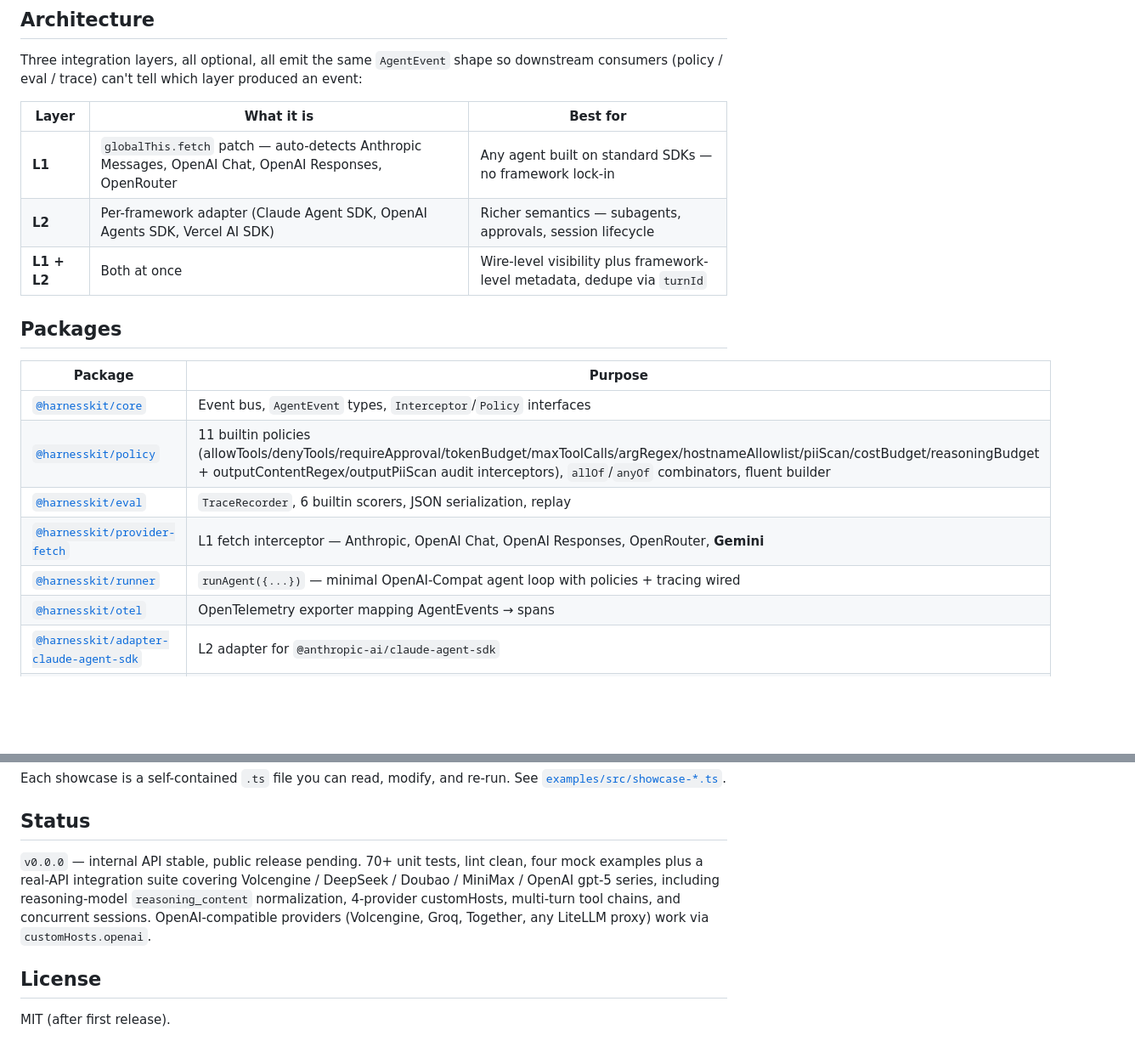
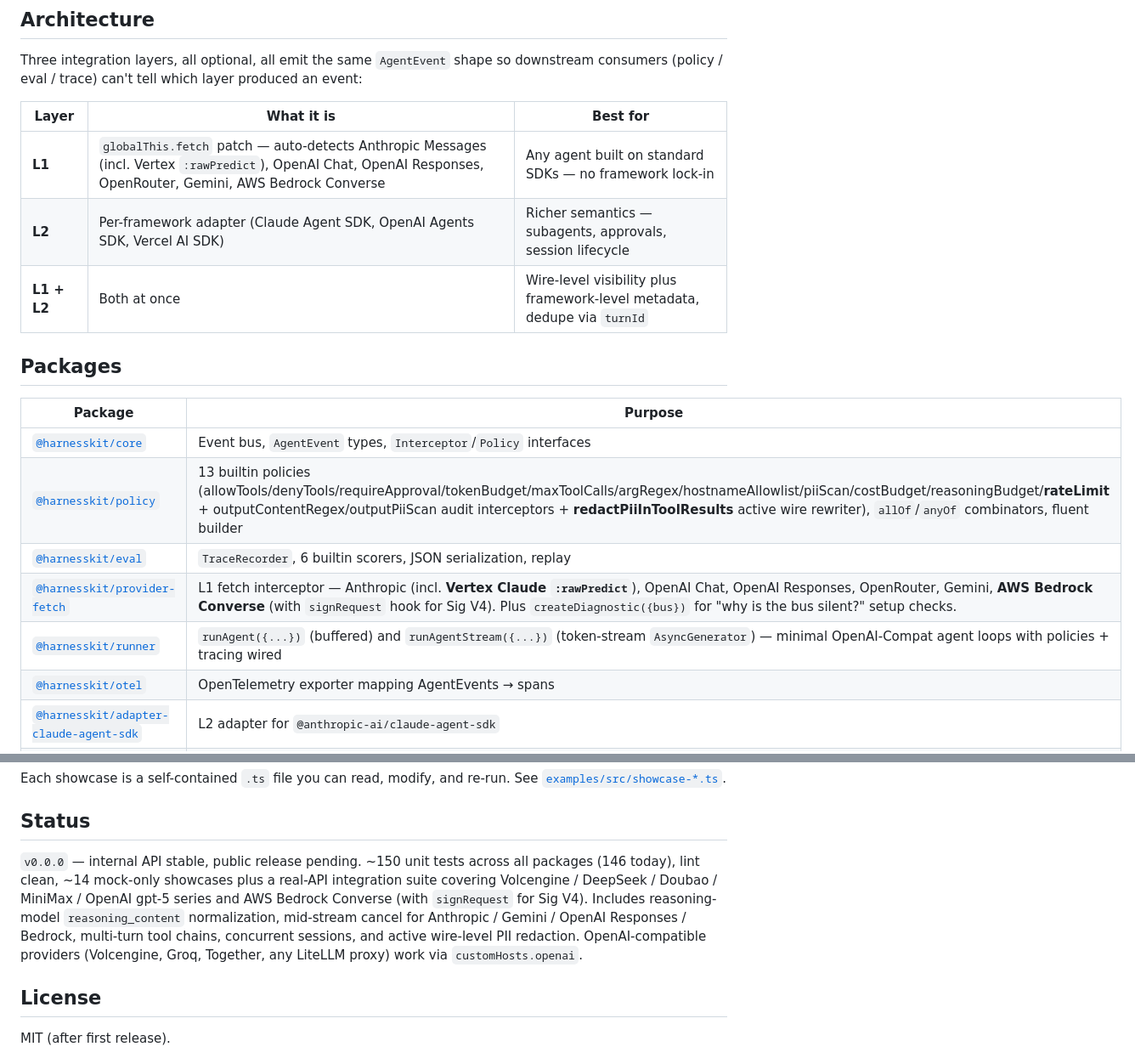
Before and after one commit to 1793523411/harnesskit, a Markdown page: README.md, 2 parts joined by grey strips. Shown at 85% size. Drawn GitHub-style; blank space fills up the shorter version.

Commit message:
docs(readme): catch up package list with shipped features
The package matrix was stale by several rounds. Update:

- @harnesskit/policy: 11 → 13 builtins (rateLimit + redactPiiInToolResults)
- @harnesskit/provider-fetch: add Vertex Claude :rawPredict, AWS Bedrock
  Converse + signRequest, createDiagnostic helper
- @harnesskit/runner: mention runAgentStream alongside runAgent

Also:
- L1 row in the architecture table now lists every detected wire format
- Status section: ~150 tests (146 today), accurate scope (mid-stream
  cancel, Sig V4, active PII redaction)

No code changes — pure README catch-up. Verified by running
`pnpm -r test` for the test count: 146 passing across 10 packages.

Confidence: high
Scope-risk: narrow (docs only)
Not-tested: copy edits — README isn't checked into a CI doc-lint.

Co-Authored-By: Claude Opus 4.7 (1M context) <noreply@anthropic.com>

```diff
--- a/README.md
+++ b/README.md
@@ -31,7 +31,7 @@ Three integration layers, all optional, all emit the same `AgentEvent` shape so
 
 | Layer | What it is | Best for |
 | --- | --- | --- |
-| **L1** | `globalThis.fetch` patch — auto-detects Anthropic Messages, OpenAI Chat, OpenAI Responses, OpenRouter | Any agent built on standard SDKs — no framework lock-in |
+| **L1** | `globalThis.fetch` patch — auto-detects Anthropic Messages (incl. Vertex `:rawPredict`), OpenAI Chat, OpenAI Responses, OpenRouter, Gemini, AWS Bedrock Converse | Any agent built on standard SDKs — no framework lock-in |
 | **L2** | Per-framework adapter (Claude Agent SDK, OpenAI Agents SDK, Vercel AI SDK) | Richer semantics — subagents, approvals, session lifecycle |
 | **L1 + L2** | Both at once | Wire-level visibility plus framework-level metadata, dedupe via `turnId` |
 
@@ -40,10 +40,10 @@ Three integration layers, all optional, all emit the same `AgentEvent` shape so
 | Package | Purpose |
 | --- | --- |
 | [`@harnesskit/core`](./packages/core) | Event bus, `AgentEvent` types, `Interceptor`/`Policy` interfaces |
-| [`@harnesskit/policy`](./packages/policy) | 11 builtin policies (allowTools/denyTools/requireApproval/tokenBudget/maxToolCalls/argRegex/hostnameAllowlist/piiScan/costBudget/reasoningBudget + outputContentRegex/outputPiiScan audit interceptors), `allOf`/`anyOf` combinators, fluent builder |
+| [`@harnesskit/policy`](./packages/policy) | 13 builtin policies (allowTools/denyTools/requireApproval/tokenBudget/maxToolCalls/argRegex/hostnameAllowlist/piiScan/costBudget/reasoningBudget/**rateLimit** + outputContentRegex/outputPiiScan audit interceptors + **redactPiiInToolResults** active wire rewriter), `allOf`/`anyOf` combinators, fluent builder |
 | [`@harnesskit/eval`](./packages/eval) | `TraceRecorder`, 6 builtin scorers, JSON serialization, replay |
-| [`@harnesskit/provider-fetch`](./packages/provider-fetch) | L1 fetch interceptor — Anthropic, OpenAI Chat, OpenAI Responses, OpenRouter, **Gemini** |
-| [`@harnesskit/runner`](./packages/runner) | `runAgent({...})` — minimal OpenAI-Compat agent loop with policies + tracing wired |
+| [`@harnesskit/provider-fetch`](./packages/provider-fetch) | L1 fetch interceptor — Anthropic (incl. **Vertex Claude `:rawPredict`**), OpenAI Chat, OpenAI Responses, OpenRouter, Gemini, **AWS Bedrock Converse** (with `signRequest` hook for Sig V4). Plus `createDiagnostic({bus})` for "why is the bus silent?" setup checks. |
+| [`@harnesskit/runner`](./packages/runner) | `runAgent({...})` (buffered) and `runAgentStream({...})` (token-stream `AsyncGenerator`) — minimal OpenAI-Compat agent loops with policies + tracing wired |
 | [`@harnesskit/otel`](./packages/otel) | OpenTelemetry exporter mapping AgentEvents → spans |
 | [`@harnesskit/adapter-claude-agent-sdk`](./packages/adapter-claude-agent-sdk) | L2 adapter for `@anthropic-ai/claude-agent-sdk` |
 | [`@harnesskit/adapter-openai-agents`](./packages/adapter-openai-agents) | L2 adapter for `@openai/agents` |
@@ -145,7 +145,7 @@ Each showcase is a self-contained `.ts` file you can read, modify, and re-run. S
 
 ## Status
 
-`v0.0.0` — internal API stable, public release pending. 70+ unit tests, lint clean, four mock examples plus a real-API integration suite covering Volcengine / DeepSeek / Doubao / MiniMax / OpenAI gpt-5 series, including reasoning-model `reasoning_content` normalization, 4-provider customHosts, multi-turn tool chains, and concurrent sessions. OpenAI-compatible providers (Volcengine, Groq, Together, any LiteLLM proxy) work via `customHosts.openai`.
+`v0.0.0` — internal API stable, public release pending. ~150 unit tests across all packages (146 today), lint clean, ~14 mock-only showcases plus a real-API integration suite covering Volcengine / DeepSeek / Doubao / MiniMax / OpenAI gpt-5 series and AWS Bedrock Converse (with `signRequest` for Sig V4). Includes reasoning-model `reasoning_content` normalization, mid-stream cancel for Anthropic / Gemini / OpenAI Responses / Bedrock, multi-turn tool chains, concurrent sessions, and active wire-level PII redaction. OpenAI-compatible providers (Volcengine, Groq, Together, any LiteLLM proxy) work via `customHosts.openai`.
 
 ## License
 
```
